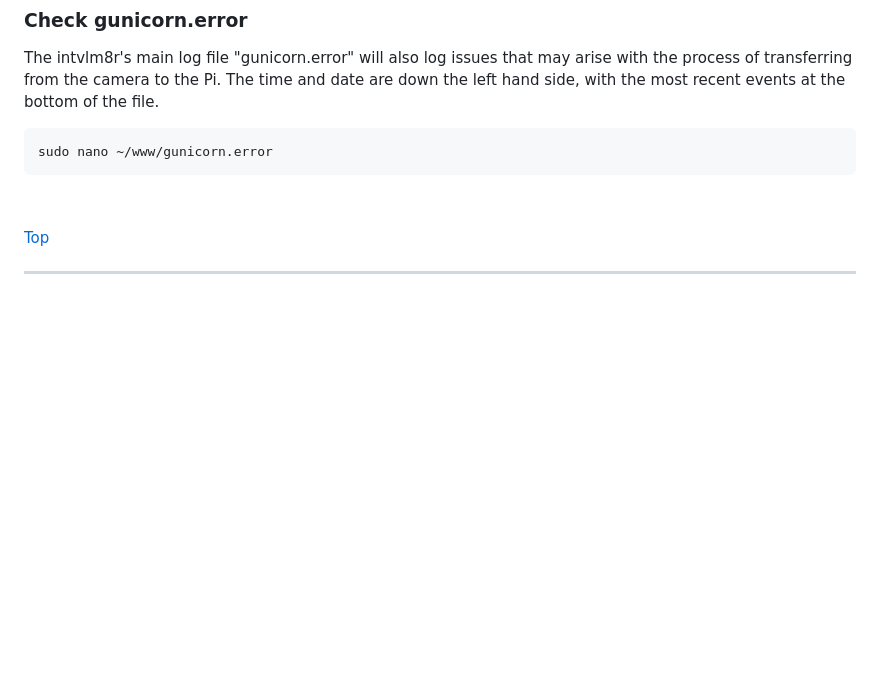
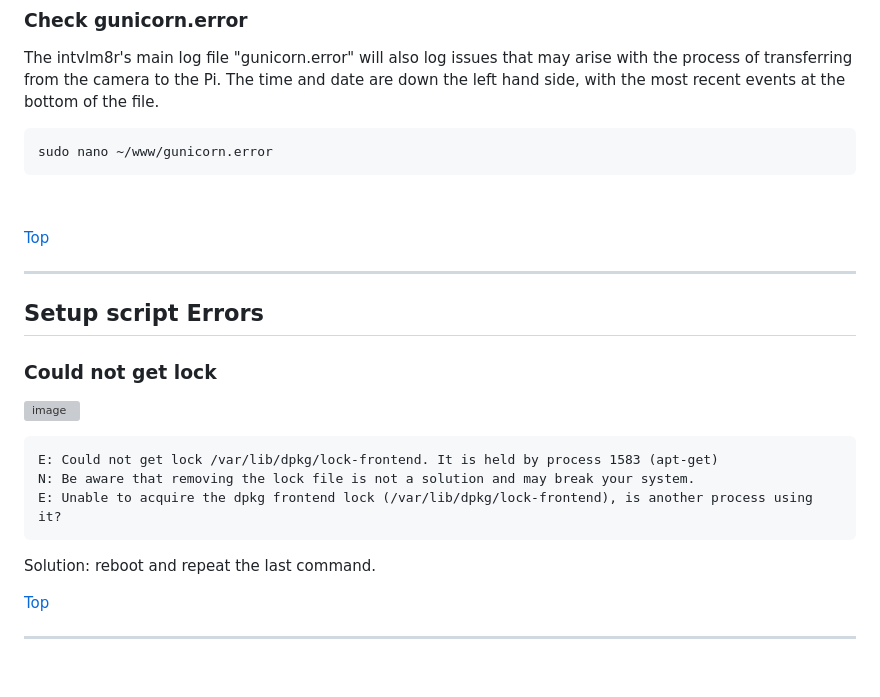
Before and after one commit to greiginsydney/Intervalometerator, a Markdown page: docs/troubleshooting.md, the part around one of its changes. Rendered like a GitHub page; blank space fills up the shorter version; grey boxes are pictures that could not be loaded.

Commit message:
Added section for setup script errors

````diff
--- a/docs/troubleshooting.md
+++ b/docs/troubleshooting.md
@@ -255,5 +256,23 @@ sudo nano ~/www/gunicorn.error
 
 [Top](https://github.com/greiginsydney/Intervalometerator/blob/master/docs/troubleshooting.md#troubleshooting)
 
+<hr />
+
+## Setup script Errors
+
+### Could not get lock
+
+![image](https://github.com/greiginsydney/Intervalometerator/assets/11004787/75a73530-8f26-4161-9b54-33afa0d3495c)
+
+```text
+E: Could not get lock /var/lib/dpkg/lock-frontend. It is held by process 1583 (apt-get)
+N: Be aware that removing the lock file is not a solution and may break your system.
+E: Unable to acquire the dpkg frontend lock (/var/lib/dpkg/lock-frontend), is another process using it?
+```
+
+Solution: reboot and repeat the last command.
+
+[Top](https://github.com/greiginsydney/Intervalometerator/blob/master/docs/troubleshooting.md#troubleshooting)
+
 <hr/>
 <br>
````
Also changed, not shown: other parts of docs/troubleshooting.md (+1 -0 lines).
